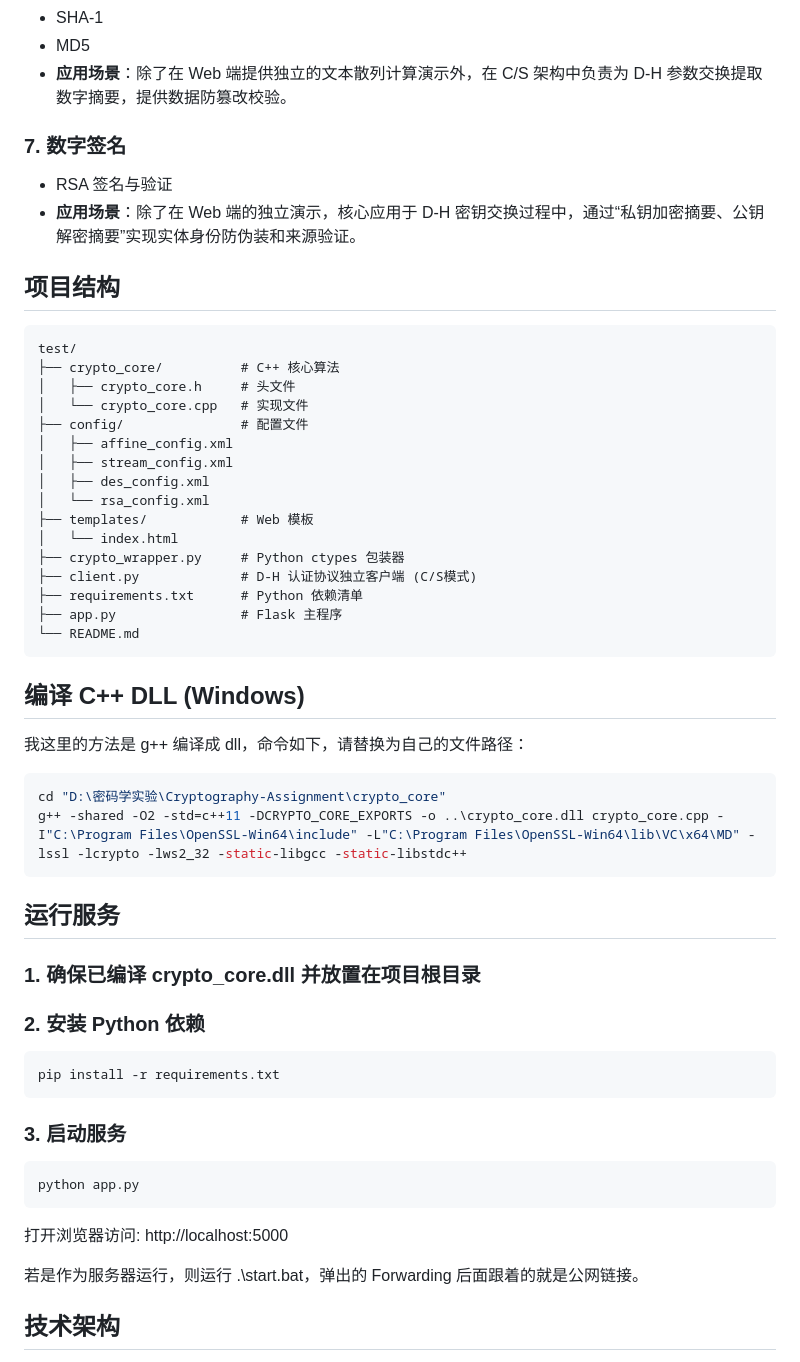
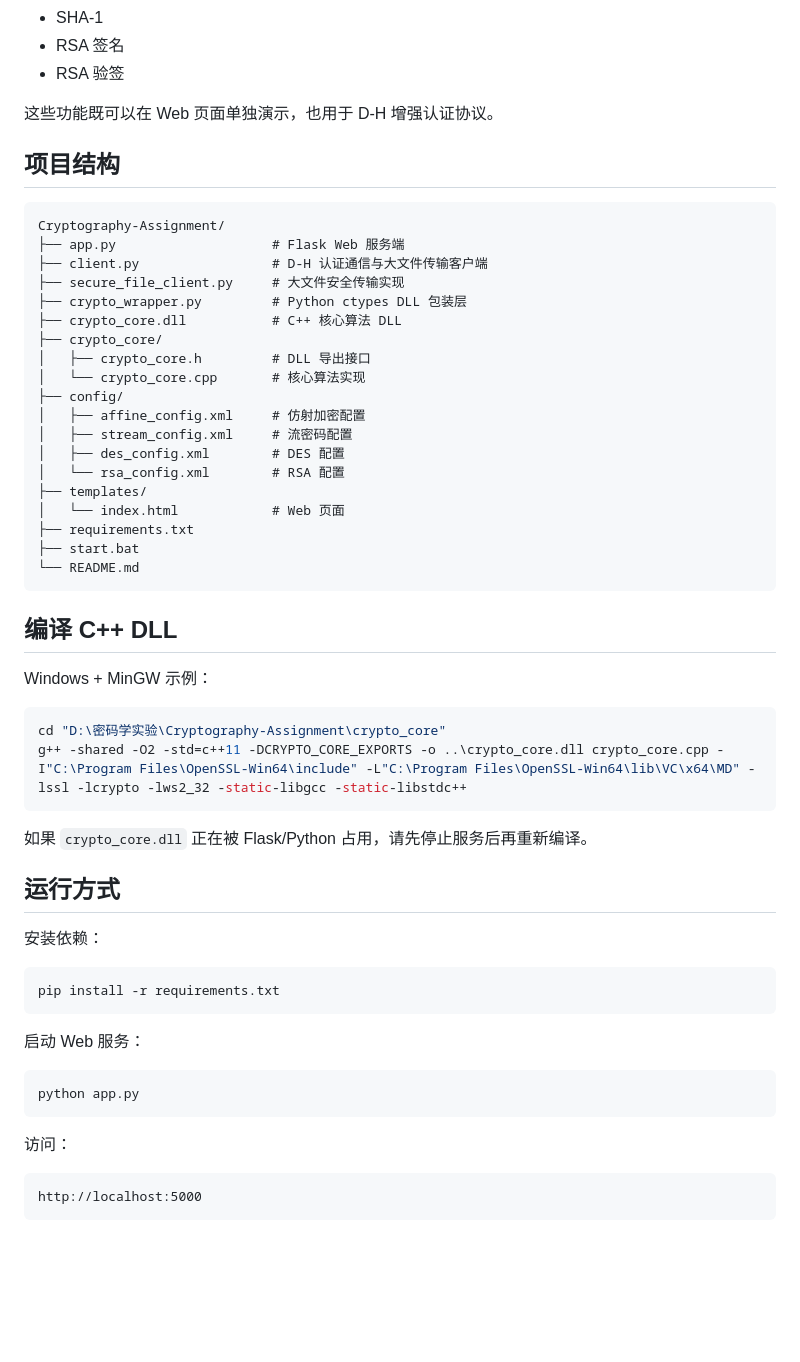
Before and after one commit to HNUwzj/Cryptography-Assignment, a Markdown page: README.md, the part around one of its changes. Drawn GitHub-style; blank space fills up the shorter version.

````diff
--- a/README.md
+++ b/README.md
@@ -41,59 +178,61 @@ $$
 - SHA-1
-- MD5
-- **应用场景**：除了在 Web 端提供独立的文本散列计算演示外，在 C/S 架构中负责为 D-H 参数交换提取数字摘要，提供数据防篡改校验。
+- RSA 签名
+- RSA 验签
 
-### 7. 数字签名
-- RSA 签名与验证
-- **应用场景**：除了在 Web 端的独立演示，核心应用于 D-H 密钥交换过程中，通过“私钥加密摘要、公钥解密摘要”实现实体身份防伪装和来源验证。
+这些功能既可以在 Web 页面单独演示，也用于 D-H 增强认证协议。
 
 ## 项目结构
 
-```
-test/
-├── crypto_core/          # C++ 核心算法
-│   ├── crypto_core.h     # 头文件
-│   └── crypto_core.cpp   # 实现文件
-├── config/               # 配置文件
-│   ├── affine_config.xml
-│   ├── stream_config.xml
-│   ├── des_config.xml
-│   └── rsa_config.xml
-├── templates/            # Web 模板
-│   └── index.html
-├── crypto_wrapper.py     # Python ctypes 包装器
-├── client.py             # D-H 认证协议独立客户端 (C/S模式)
-├── requirements.txt      # Python 依赖清单
-├── app.py                # Flask 主程序
+```text
+Cryptography-Assignment/
+├── app.py                    # Flask Web 服务端
+├── client.py                 # D-H 认证通信与大文件传输客户端
+├── secure_file_client.py     # 大文件安全传输实现
+├── crypto_wrapper.py         # Python ctypes DLL 包装层
+├── crypto_core.dll           # C++ 核心算法 DLL
+├── crypto_core/
+│   ├── crypto_core.h         # DLL 导出接口
+│   └── crypto_core.cpp       # 核心算法实现
+├── config/
+│   ├── affine_config.xml     # 仿射加密配置
+│   ├── stream_config.xml     # 流密码配置
+│   ├── des_config.xml        # DES 配置
+│   └── rsa_config.xml        # RSA 配置
+├── templates/
+│   └── index.html            # Web 页面
+├── requirements.txt
+├── start.bat
 └── README.md
 ```
 
-## 编译 C++ DLL (Windows)
+## 编译 C++ DLL
 
-我这里的方法是 g++ 编译成 dll，命令如下，请替换为自己的文件路径：
+Windows + MinGW 示例：
 
 ```bash
 cd "D:\密码学实验\Cryptography-Assignment\crypto_core"
 g++ -shared -O2 -std=c++11 -DCRYPTO_CORE_EXPORTS -o ..\crypto_core.dll crypto_core.cpp -I"C:\Program Files\OpenSSL-Win64\include" -L"C:\Program Files\OpenSSL-Win64\lib\VC\x64\MD" -lssl -lcrypto -lws2_32 -static-libgcc -static-libstdc++
 ```
 
-## 运行服务
+如果 `crypto_core.dll` 正在被 Flask/Python 占用，请先停止服务后再重新编译。
 
-### 1. 确保已编译 crypto_core.dll 并放置在项目根目录
+## 运行方式
 
-### 2. 安装 Python 依赖
+安装依赖：
 
 ```bash
 pip install -r requirements.txt
 ```
 
-### 3. 启动服务
+启动 Web 服务：
 
 ```bash
 python app.py
 ```
 
-打开浏览器访问: http://localhost:5000
+访问：
 
-若是作为服务器运行，则运行 .\start.bat，弹出的 Forwarding 后面跟着的就是公网链接。
-## 技术架构
+```text
+http://localhost:5000
+```
 
````
Also changed, not shown: other parts of README.md (+185 -66 lines).
